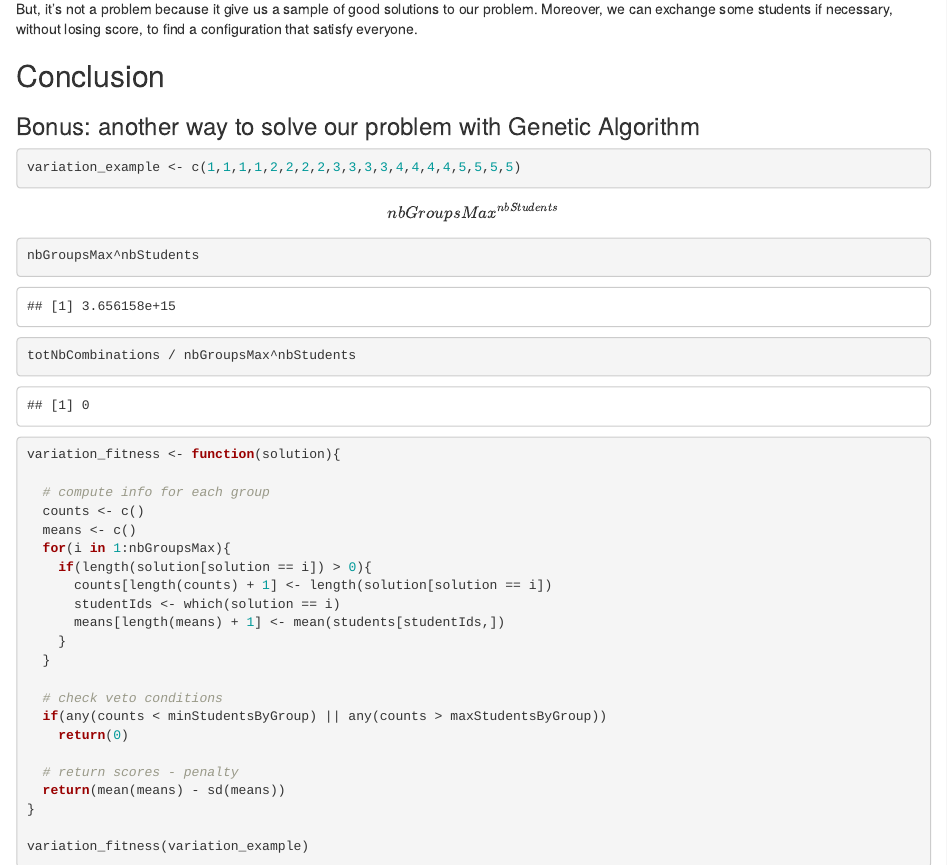
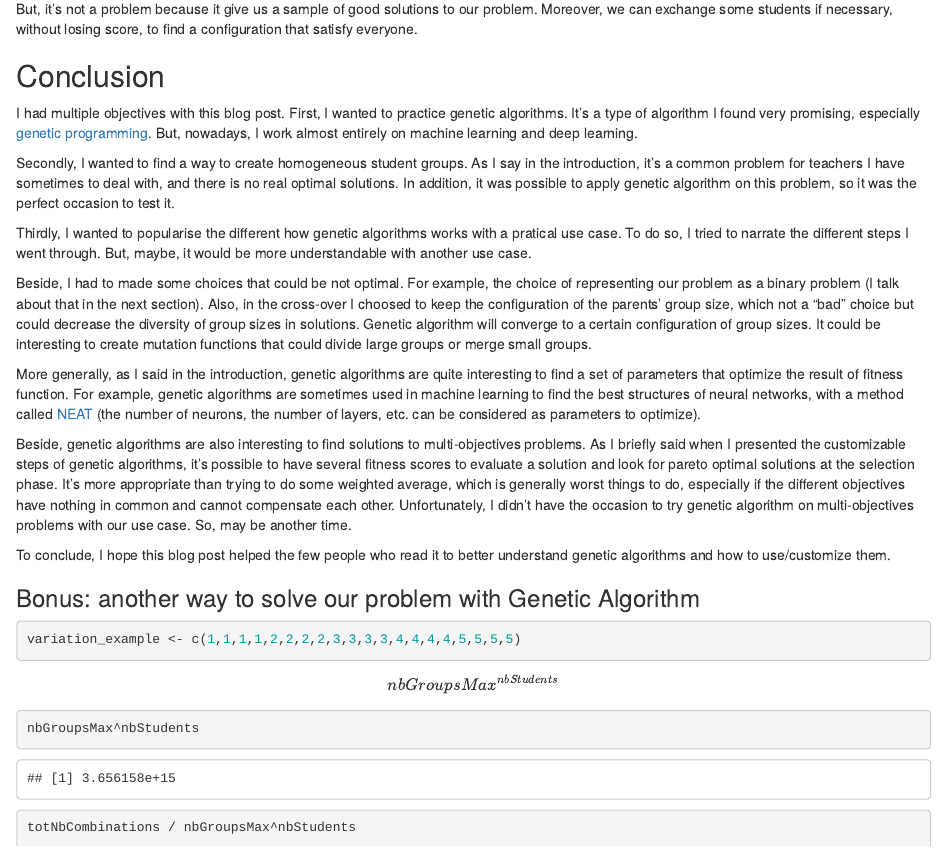
Before and after one commit to adfaure/adfaure.github.io, an R Markdown document (static/files/GA-group-making/GA-group-making.Rmd): the page in a window 1100 px wide, from 710 px down. Rendered offline with R 4.5, knitr and Pandoc, with nearby package versions; some code elsewhere in the file could not run offline.

Commit message:
draft conclusion

````diff
--- a/static/files/GA-group-making/GA-group-making.Rmd
+++ b/static/files/GA-group-making/GA-group-making.Rmd
@@ -1057,6 +1057,61 @@ a configuration that satisfy everyone.
 
 ## Conclusion
 
+I had multiple objectives with this blog post.
+First, I wanted to practice genetic algorithms.
+It's a type of algorithm I found very promising,
+especially [genetic programming](https://www.sciencedirect.com/topics/medicine-and-dentistry/genetic-programming).
+But, nowadays, I work almost entirely on machine learning
+and deep learning.
+
+Secondly, I wanted to find a way to create homogeneous student groups.
+As I say in the introduction, it's a common problem for teachers
+I have sometimes to deal with, and there is no real optimal solutions.
+In addition, it was possible to apply genetic algorithm on
+this problem, so it was the perfect occasion to test it.
+
+Thirdly, I wanted to popularise the different how genetic algorithms
+works with a pratical use case.
+To do so, I tried to narrate the different steps I went through.
+But, maybe, it would be more understandable with another use case.
+
+Beside, I had to made some choices that could be not optimal.
+For example, the choice of representing our problem as a
+binary problem (I talk about that in the next section).
+Also, in the cross-over I choosed to keep the configuration
+of the parents' group size, which not a "bad" choice but
+could decrease the diversity of group sizes in solutions.
+Genetic algorithm will converge to a certain configuration of group sizes.
+It could be interesting to create mutation functions that
+could divide large groups or merge small groups.
+
+More generally, as I said in the introduction, genetic algorithms are
+quite interesting to find a set of parameters that
+optimize the result of fitness function.
+For example, genetic algorithms are sometimes used
+in machine learning to find the best structures
+of neural networks, with a method called [NEAT](https://towardsdatascience.com/neat-an-awesome-approach-to-neuroevolution-3eca5cc7930f)
+(the number of neurons, the number of layers, etc. can be considered
+as parameters to optimize).
+
+Beside, genetic algorithms are also interesting to
+find solutions to multi-objectives problems.
+As I briefly said when I presented the customizable steps
+of genetic algorithms, it's possible to have several
+fitness scores to evaluate a solution and look
+for pareto optimal solutions at the selection phase.
+It's more appropriate than trying to do some weighted average, which
+is generally worst things to do, especially if the different
+objectives have nothing in common and cannot compensate
+each other.
+Unfortunately, I didn't have the occasion to try genetic algorithm
+on multi-objectives problems with our use case.
+So, may be another time.
+
+To conclude, I hope this blog post helped the few people
+who read it to better understand genetic algorithms
+and how to use/customize them.
+
 ### Bonus: another way to solve our problem with Genetic Algorithm
 
 ```{r genoud-example}
````
